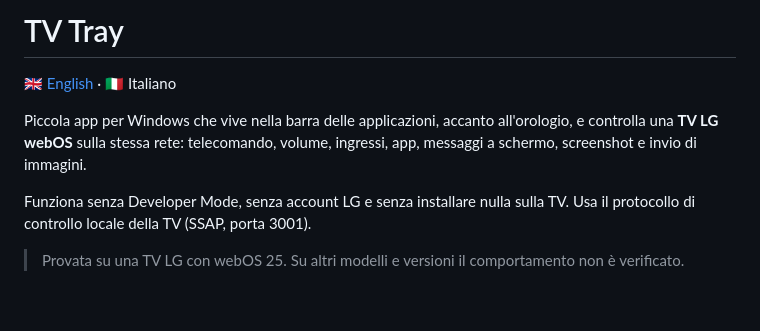
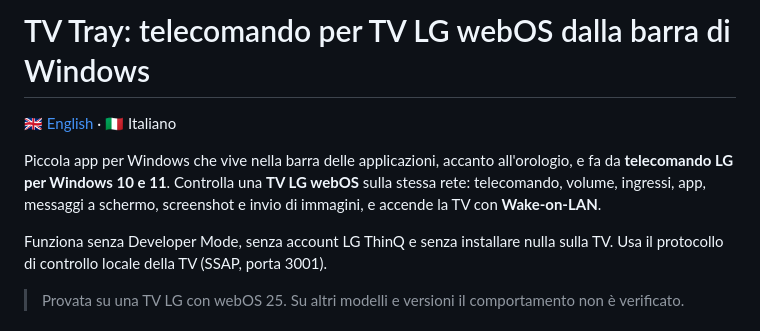
Before and after one commit to DaniChimi/lg-webos-tray-remote, a Markdown page: README.it.md, the part around the change. Rendered like a GitHub page; blank space fills up the shorter version.

```diff
--- a/README.it.md
+++ b/README.it.md
@@ -1,12 +1,13 @@
-# TV Tray
+# TV Tray: telecomando per TV LG webOS dalla barra di Windows
 
 🇬🇧 [English](README.md) · 🇮🇹 Italiano
 
-Piccola app per Windows che vive nella barra delle applicazioni, accanto all'orologio, e
-controlla una **TV LG webOS** sulla stessa rete: telecomando, volume, ingressi, app,
-messaggi a schermo, screenshot e invio di immagini.
+Piccola app per Windows che vive nella barra delle applicazioni, accanto all'orologio, e fa da
+**telecomando LG per Windows 10 e 11**. Controlla una **TV LG webOS** sulla stessa rete:
+telecomando, volume, ingressi, app, messaggi a schermo, screenshot e invio di immagini, e
+accende la TV con **Wake-on-LAN**.
 
-Funziona senza Developer Mode, senza account LG e senza installare nulla sulla TV.
+Funziona senza Developer Mode, senza account LG ThinQ e senza installare nulla sulla TV.
 Usa il protocollo di controllo locale della TV (SSAP, porta 3001).
 
 > Provata su una TV LG con webOS 25. Su altri modelli e versioni il comportamento non è verificato.
```
Also changed, not shown: README.md (+7 -6 lines).
